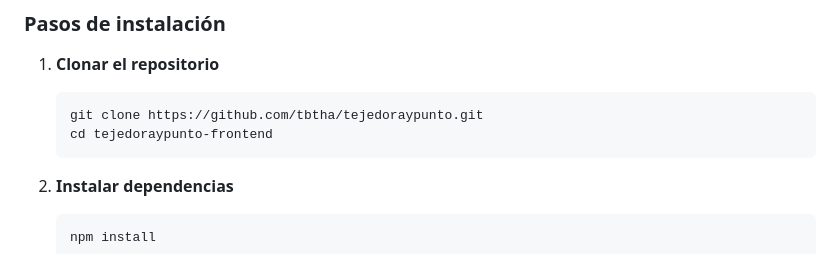
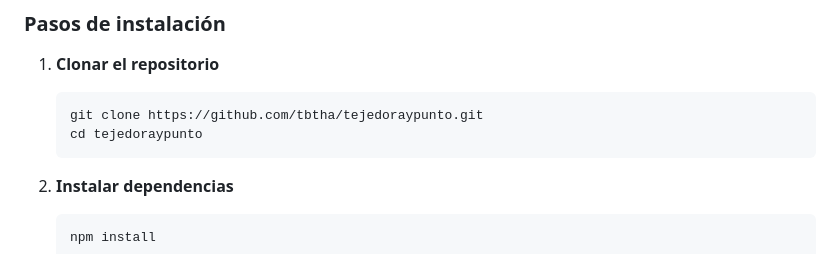
Before and after one commit to tbtha/tejedoraypunto, a Markdown page: README.md, the part around the change. Drawn GitHub-style.

Commit message:
update readme
update readme

````diff
--- a/README.md
+++ b/README.md
@@ -61,7 +61,7 @@ El proyecto busca mantener una estética coherente con la identidad artesanal, u
 1. **Clonar el repositorio**
    ```bash
    git clone https://github.com/tbtha/tejedoraypunto.git
-   cd tejedoraypunto-frontend
+   cd tejedoraypunto
    ```
 
 2. **Instalar dependencias**
````
